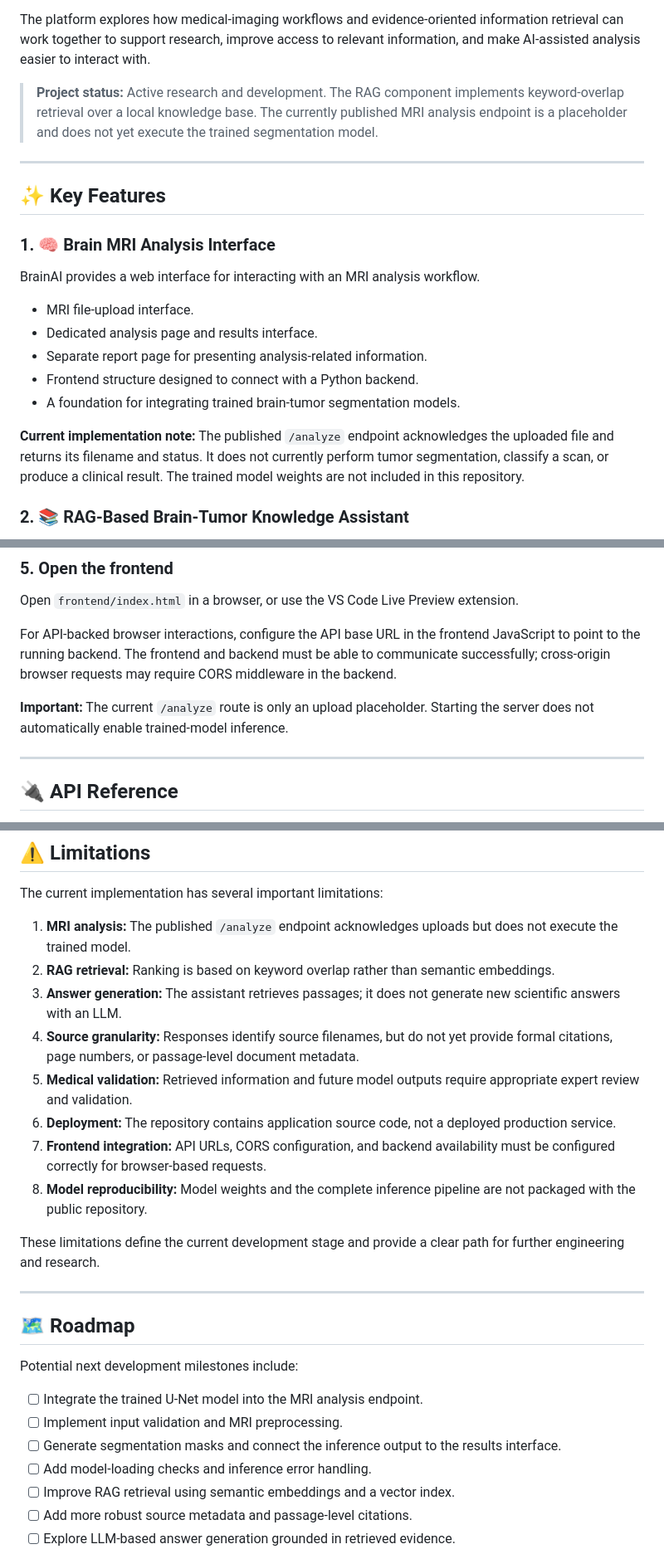
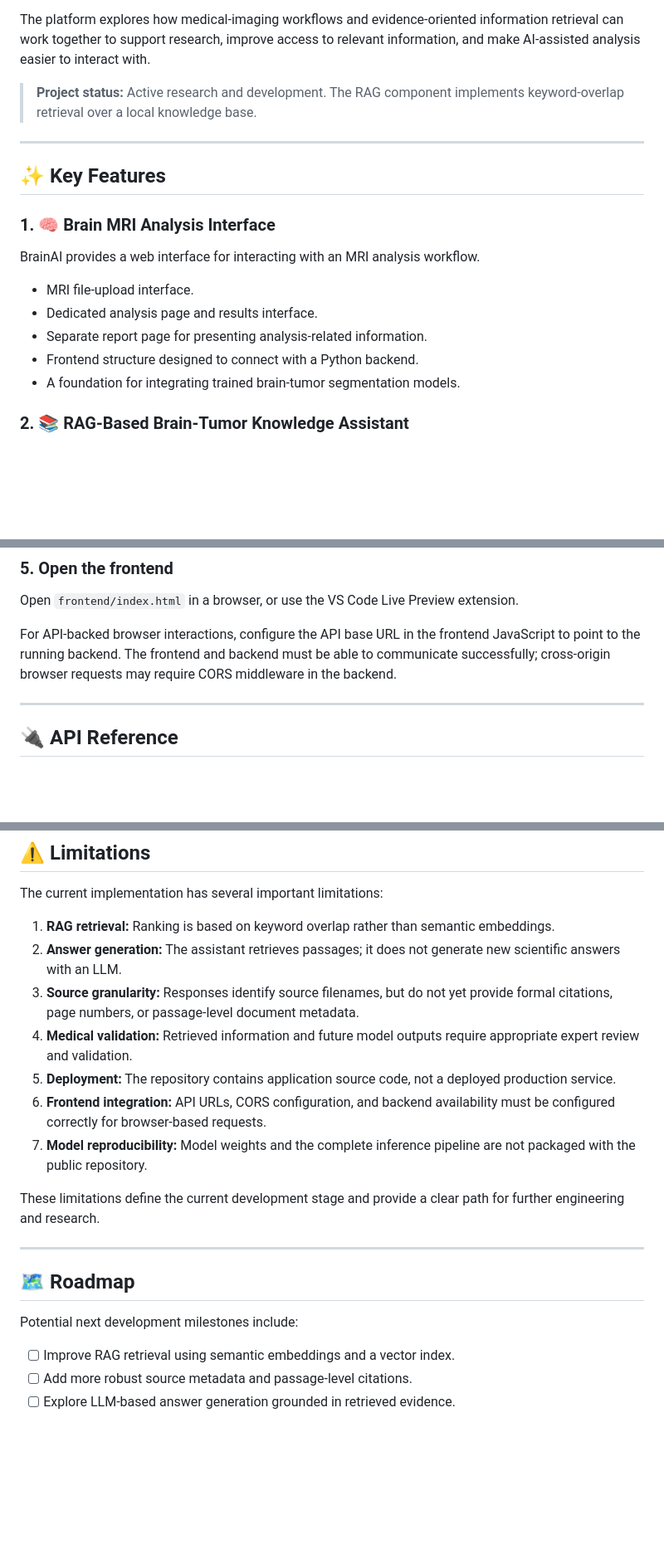
Before and after one commit to Gazi3Jahin/brain-ai-platform, a Markdown page: README.md, 3 parts joined by grey strips. Shown at 83% size. Drawn GitHub-style; blank space fills up the shorter version.

```diff
--- a/README.md
+++ b/README.md
@@ -6,8 +6,7 @@ BrainAI is a research-oriented web platform designed to bring brain MRI analysis
 
 The platform explores how medical-imaging workflows and evidence-oriented information retrieval can work together to support research, improve access to relevant information, and make AI-assisted analysis easier to interact with.
 
-> **Project status:** Active research and development. The RAG component implements keyword-overlap retrieval over a local knowledge base. The currently published MRI analysis endpoint is a placeholder and does not yet execute the trained segmentation model.
-
+> **Project status:** Active research and development. The RAG component implements keyword-overlap retrieval over a local knowledge base.
 ---
 
 ## ✨ Key Features
@@ -21,8 +20,6 @@ BrainAI provides a web interface for interacting with an MRI analysis workflow.
 - Separate report page for presenting analysis-related information.
 - Frontend structure designed to connect with a Python backend.
 - A foundation for integrating trained brain-tumor segmentation models.
-
-**Current implementation note:** The published `/analyze` endpoint acknowledges the uploaded file and returns its filename and status. It does not currently perform tumor segmentation, classify a scan, or produce a clinical result. The trained model weights are not included in this repository.
 
 ### 2. 📚 RAG-Based Brain-Tumor Knowledge Assistant
 
@@ -285,8 +282,6 @@ Open `frontend/index.html` in a browser, or use the VS Code Live Preview extensi
 
 For API-backed browser interactions, configure the API base URL in the frontend JavaScript to point to the running backend. The frontend and backend must be able to communicate successfully; cross-origin browser requests may require CORS middleware in the backend.
 
-**Important:** The current `/analyze` route is only an upload placeholder. Starting the server does not automatically enable trained-model inference.
-
 ---
 
 ## 🔌 API Reference
@@ -445,14 +438,13 @@ Model weights are not included in this repository. Reproducing the trained-model
 
 The current implementation has several important limitations:
 
-1. **MRI analysis:** The published `/analyze` endpoint acknowledges uploads but does not execute the trained model.
-2. **RAG retrieval:** Ranking is based on keyword overlap rather than semantic embeddings.
-3. **Answer generation:** The assistant retrieves passages; it does not generate new scientific answers with an LLM.
-4. **Source granularity:** Responses identify source filenames, but do not yet provide formal citations, page numbers, or passage-level document metadata.
-5. **Medical validation:** Retrieved information and future model outputs require appropriate expert review and validation.
-6. **Deployment:** The repository contains application source code, not a deployed production service.
-7. **Frontend integration:** API URLs, CORS configuration, and backend availability must be configured correctly for browser-based requests.
-8. **Model reproducibility:** Model weights and the complete inference pipeline are not packaged with the public repository.
+1. **RAG retrieval:** Ranking is based on keyword overlap rather than semantic embeddings.
+2. **Answer generation:** The assistant retrieves passages; it does not generate new scientific answers with an LLM.
+3. **Source granularity:** Responses identify source filenames, but do not yet provide formal citations, page numbers, or passage-level document metadata.
+4. **Medical validation:** Retrieved information and future model outputs require appropriate expert review and validation.
+5. **Deployment:** The repository contains application source code, not a deployed production service.
+6. **Frontend integration:** API URLs, CORS configuration, and backend availability must be configured correctly for browser-based requests.
+7. **Model reproducibility:** Model weights and the complete inference pipeline are not packaged with the public repository.
 
 These limitations define the current development stage and provide a clear path for further engineering and research.
 
@@ -462,10 +454,6 @@ These limitations define the current development stage and provide a clear path
 
 Potential next development milestones include:
 
-- [ ] Integrate the trained U-Net model into the MRI analysis endpoint.
-- [ ] Implement input validation and MRI preprocessing.
-- [ ] Generate segmentation masks and connect the inference output to the results interface.
-- [ ] Add model-loading checks and inference error handling.
 - [ ] Improve RAG retrieval using semantic embeddings and a vector index.
 - [ ] Add more robust source metadata and passage-level citations.
 - [ ] Explore LLM-based answer generation grounded in retrieved evidence.
```
Also changed, not shown: other parts of README.md (+2 -6 lines).
